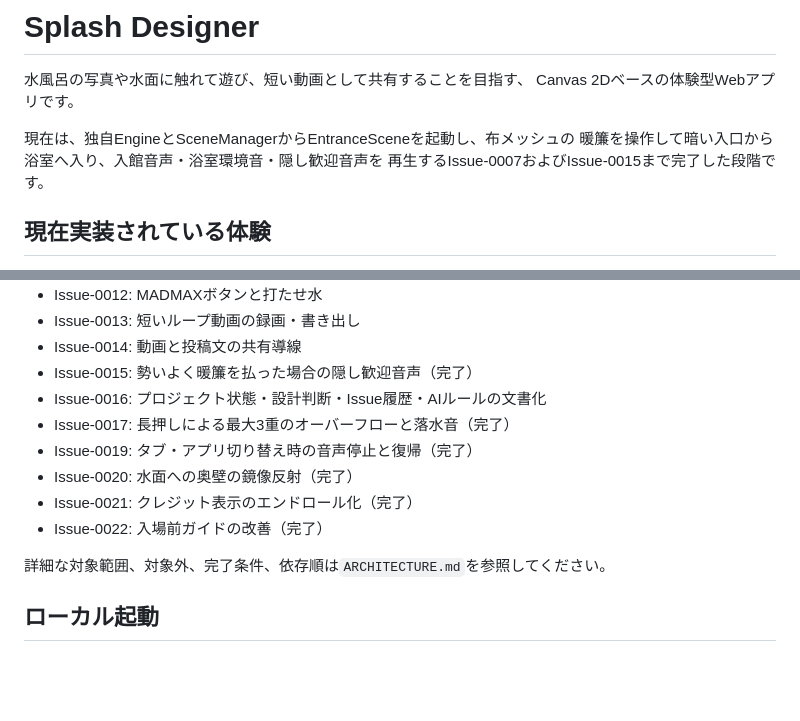
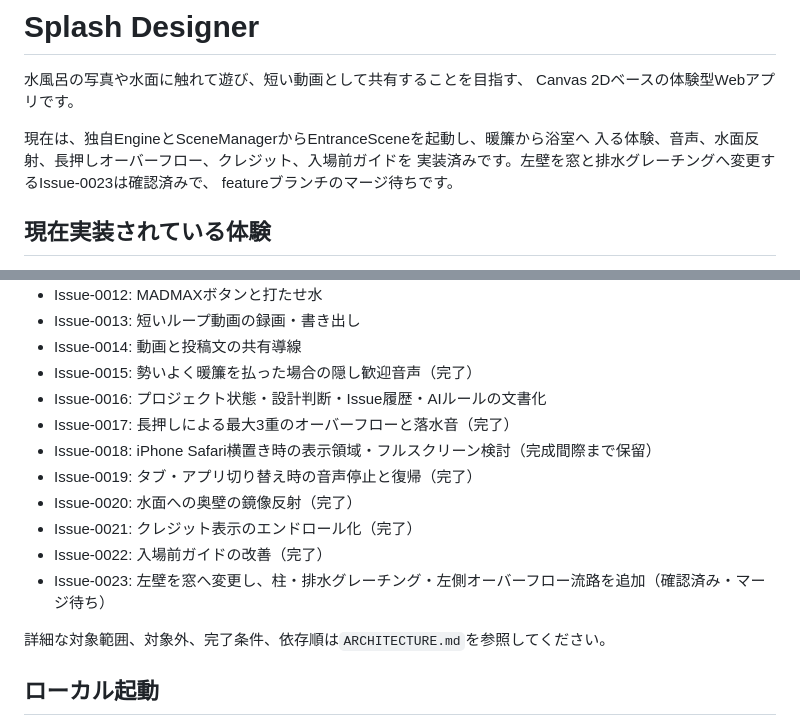
Before and after one commit to tkatochin/SplashDesigner, a Markdown page: README.md, 2 parts joined by grey strips. GitHub-like rendering; blank space fills up the shorter version.

Commit message:
Document the issue roadmap and update policy

```diff
--- a/README.md
+++ b/README.md
@@ -3,9 +3,10 @@
 水風呂の写真や水面に触れて遊び、短い動画として共有することを目指す、
 Canvas 2Dベースの体験型Webアプリです。
 
-現在は、独自EngineとSceneManagerからEntranceSceneを起動し、布メッシュの
-暖簾を操作して暗い入口から浴室へ入り、入館音声・浴室環境音・隠し歓迎音声を
-再生するIssue-0007およびIssue-0015まで完了した段階です。
+現在は、独自EngineとSceneManagerからEntranceSceneを起動し、暖簾から浴室へ
+入る体験、音声、水面反射、長押しオーバーフロー、クレジット、入場前ガイドを
+実装済みです。左壁を窓と排水グレーチングへ変更するIssue-0023は確認済みで、
+featureブランチのマージ待ちです。
 
 ## 現在実装されている体験
 
@@ -36,10 +37,12 @@ Canvas 2Dベースの体験型Webアプリです。
 - Issue-0015: 勢いよく暖簾を払った場合の隠し歓迎音声（完了）
 - Issue-0016: プロジェクト状態・設計判断・Issue履歴・AIルールの文書化
 - Issue-0017: 長押しによる最大3重のオーバーフローと落水音（完了）
+- Issue-0018: iPhone Safari横置き時の表示領域・フルスクリーン検討（完成間際まで保留）
 - Issue-0019: タブ・アプリ切り替え時の音声停止と復帰（完了）
 - Issue-0020: 水面への奥壁の鏡像反射（完了）
 - Issue-0021: クレジット表示のエンドロール化（完了）
 - Issue-0022: 入場前ガイドの改善（完了）
+- Issue-0023: 左壁を窓へ変更し、柱・排水グレーチング・左側オーバーフロー流路を追加（確認済み・マージ待ち）
 
 詳細な対象範囲、対象外、完了条件、依存順は`ARCHITECTURE.md`を参照してください。
 
```
Also changed, not shown: AGENTS.md (+3 -0 lines), ARCHITECTURE.md (+54 -0 lines).
